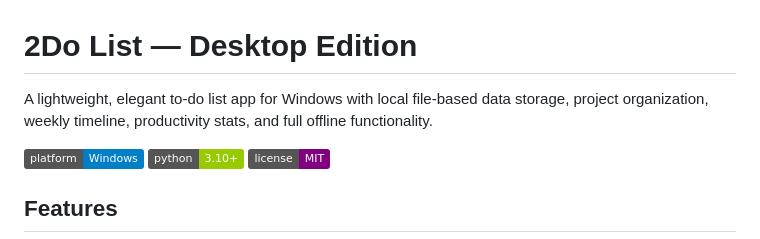
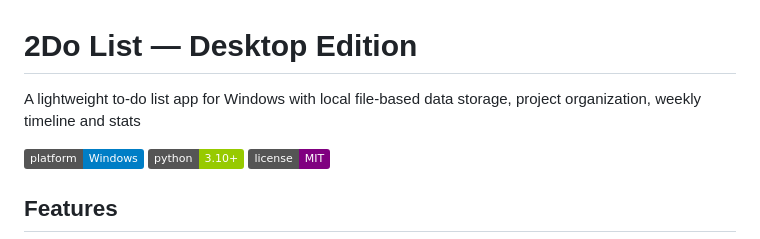
Before and after one commit to hghluchtenbelt/2do-app-desktop, a Markdown page: README.md, the part around the change. Drawn GitHub-style; badges without logos.

Commit message:
Update app description in README.md
Removed 'elegant' and 'productivity' from the app description.

```diff
--- a/README.md
+++ b/README.md
@@ -1,6 +1,6 @@
 # 2Do List — Desktop Edition
 
-A lightweight, elegant to-do list app for Windows with local file-based data storage, project organization, weekly timeline, productivity stats, and full offline functionality.
+A lightweight to-do list app for Windows with local file-based data storage, project organization, weekly timeline and stats
 
 ![Platform](https://img.shields.io/badge/platform-Windows-blue)
 ![Python](https://img.shields.io/badge/python-3.10%2B-green)
```
